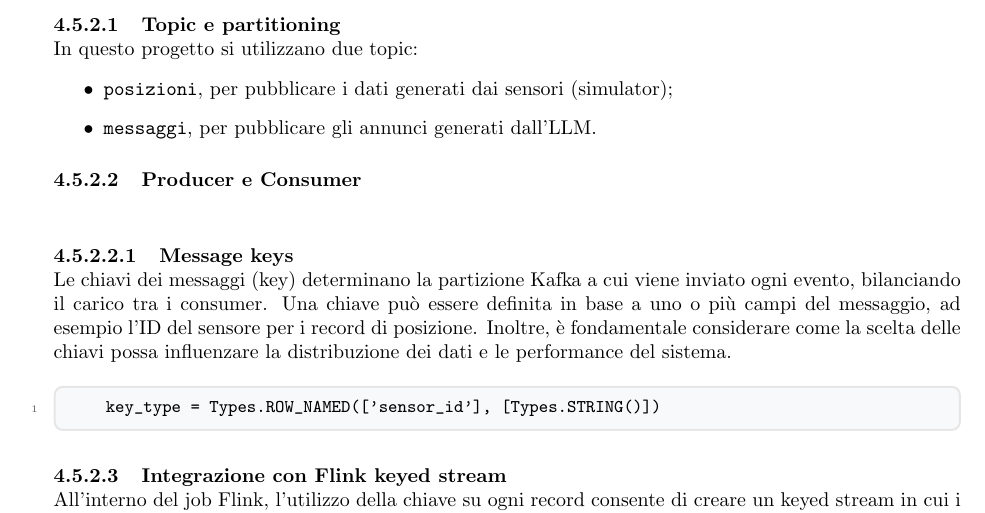
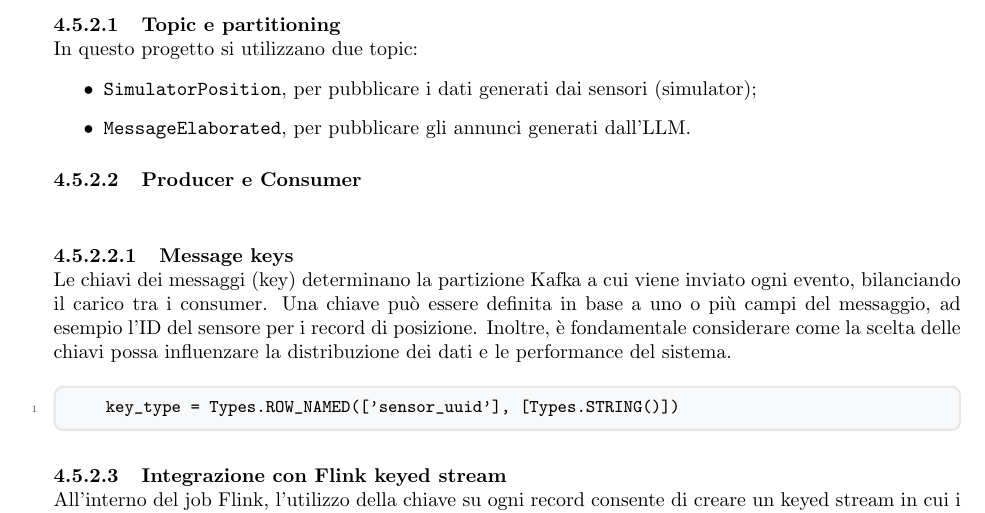
Before and after one commit to SevenBitsSwe/7BitsDocs, a LaTeX document (PB/Documentazione Esterna/Specifica_Tecnica.tex): part of page 34 of 84, cut so that both start at the same text. Compiled offline with pdfLaTeX.

Commit message:
Piccole correzioni

```diff
--- a/PB/Documentazione Esterna/Specifica_Tecnica.tex
+++ b/PB/Documentazione Esterna/Specifica_Tecnica.tex
@@ -1431,8 +1431,8 @@ Viste Materializzate & \textit{PositionToMessageService} Outbound Port & Si occu
         \myparagraph{Topic e partitioning}
         In questo progetto si utilizzano due topic:
         \begin{itemize}
-        \item \texttt{posizioni}, per pubblicare i dati generati dai sensori (simulator);
-        \item \texttt{messaggi}, per pubblicare gli annunci generati dall’LLM.
+        \item \texttt{SimulatorPosition}, per pubblicare i dati generati dai sensori (simulator);
+        \item \texttt{MessageElaborated}, per pubblicare gli annunci generati dall’LLM.
         \end{itemize}
 
         \myparagraph{Producer e Consumer}
@@ -1440,7 +1440,7 @@ Viste Materializzate & \textit{PositionToMessageService} Outbound Port & Si occu
         \mysubparagraph{Message keys}
         Le chiavi dei messaggi (key) determinano la partizione Kafka a cui viene inviato ogni evento, bilanciando il carico tra i consumer. Una chiave può essere definita in base a uno o più campi del messaggio, ad esempio l'ID del sensore per i record di posizione. Inoltre, è fondamentale considerare come la scelta delle chiavi possa influenzare la distribuzione dei dati e le performance del sistema.
         \begin{lstlisting}
-        key_type = Types.ROW_NAMED(['sensor_id'], [Types.STRING()])
+        key_type = Types.ROW_NAMED(['sensor_uuid'], [Types.STRING()])
         \end{lstlisting}
 
         \myparagraph{Integrazione con Flink keyed stream}
```
Also changed, not shown: PB/Documentazione Esterna/Specifica_Tecnica.tex (2 more changed lines).
